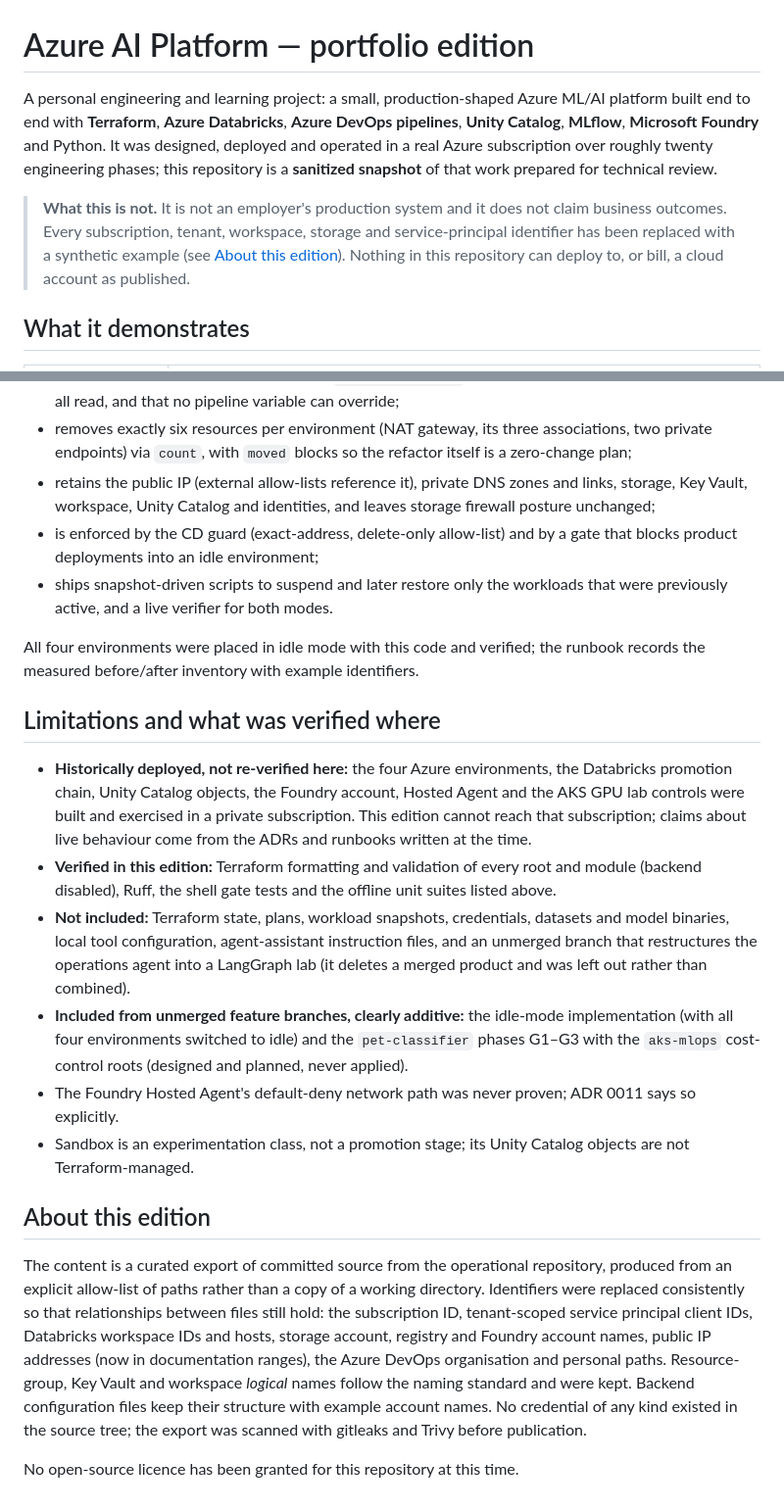
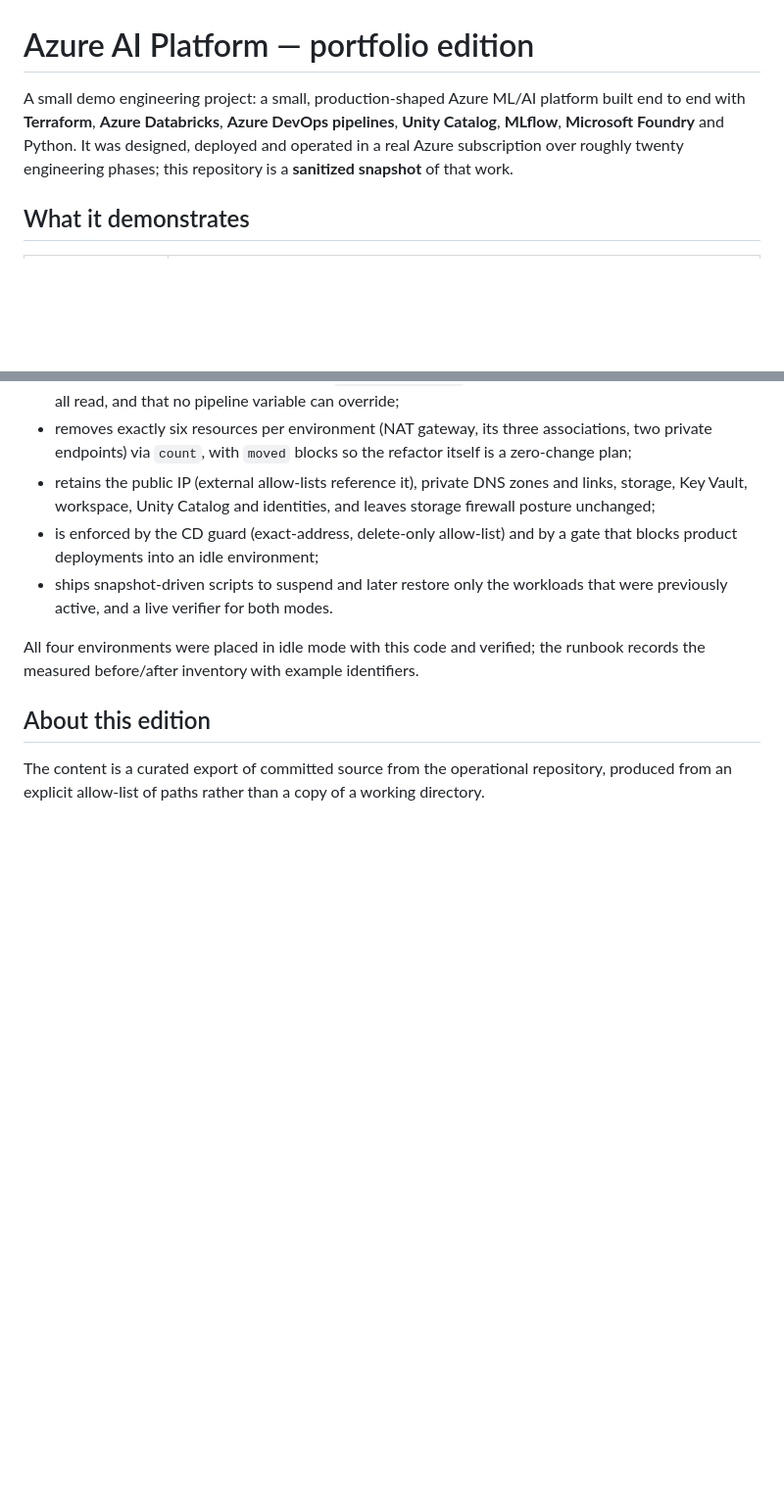
Before and after one commit to ProfessorBanner/azure-ai-platform, a Markdown page: README.md, 2 parts joined by grey strips. Shown at 98% size. GitHub-like rendering; blank space fills up the shorter version.

```diff
--- a/README.md
+++ b/README.md
@@ -1,17 +1,12 @@
 # Azure AI Platform — portfolio edition
 
-A personal engineering and learning project: a small, production-shaped
+A small demo engineering project: a small, production-shaped
 Azure ML/AI platform built end to end with **Terraform**, **Azure Databricks**,
 **Azure DevOps pipelines**, **Unity Catalog**, **MLflow**, **Microsoft Foundry**
 and Python. It was designed, deployed and operated in a real Azure
 subscription over roughly twenty engineering phases; this repository is a
-**sanitized snapshot** of that work prepared for technical review.
+**sanitized snapshot** of that work.
 
-> **What this is not.** It is not an employer's production system and it does
-> not claim business outcomes. Every subscription, tenant, workspace, storage
-> and service-principal identifier has been replaced with a synthetic example
-> (see [About this edition](#about-this-edition)). Nothing in this repository
-> can deploy to, or bill, a cloud account as published.
 
 ## What it demonstrates
 
@@ -236,43 +209,10 @@ All four environments were placed in idle mode with this code and verified;
 the runbook records the measured before/after inventory with example
 identifiers.
 
-## Limitations and what was verified where
 
-- **Historically deployed, not re-verified here:** the four Azure
-  environments, the Databricks promotion chain, Unity Catalog objects, the
-  Foundry account, Hosted Agent and the AKS GPU lab controls were built and
-  exercised in a private subscription. This edition cannot reach that
-  subscription; claims about live behaviour come from the ADRs and runbooks
-  written at the time.
-- **Verified in this edition:** Terraform formatting and validation of every
-  root and module (backend disabled), Ruff, the shell gate tests and the
-  offline unit suites listed above.
-- **Not included:** Terraform state, plans, workload snapshots, credentials,
-  datasets and model binaries, local tool configuration, agent-assistant
-  instruction files, and an unmerged branch that restructures the operations
-  agent into a LangGraph lab (it deletes a merged product and was left out
-  rather than combined).
-- **Included from unmerged feature branches, clearly additive:** the idle-mode
-  implementation (with all four environments switched to idle) and the
-  `pet-classifier` phases G1–G3 with the `aks-mlops` cost-control roots
-  (designed and planned, never applied).
-- The Foundry Hosted Agent's default-deny network path was never proven; ADR
-  0011 says so explicitly.
-- Sandbox is an experimentation class, not a promotion stage; its Unity
-  Catalog objects are not Terraform-managed.
 
 ## About this edition
 
 The content is a curated export of committed source from the operational
 repository, produced from an explicit allow-list of paths rather than a copy
-of a working directory. Identifiers were replaced consistently so that
-relationships between files still hold: the subscription ID, tenant-scoped
-service principal client IDs, Databricks workspace IDs and hosts, storage
-account, registry and Foundry account names, public IP addresses (now in
-documentation ranges), the Azure DevOps organisation and personal paths.
-Resource-group, Key Vault and workspace *logical* names follow the naming
-standard and were kept. Backend configuration files keep their structure with
-example account names. No credential of any kind existed in the source tree;
-the export was scanned with gitleaks and Trivy before publication.
-
-No open-source licence has been granted for this repository at this time.
+of a working directory.
```
Also changed, not shown: other parts of README.md (+0 -22 lines).
